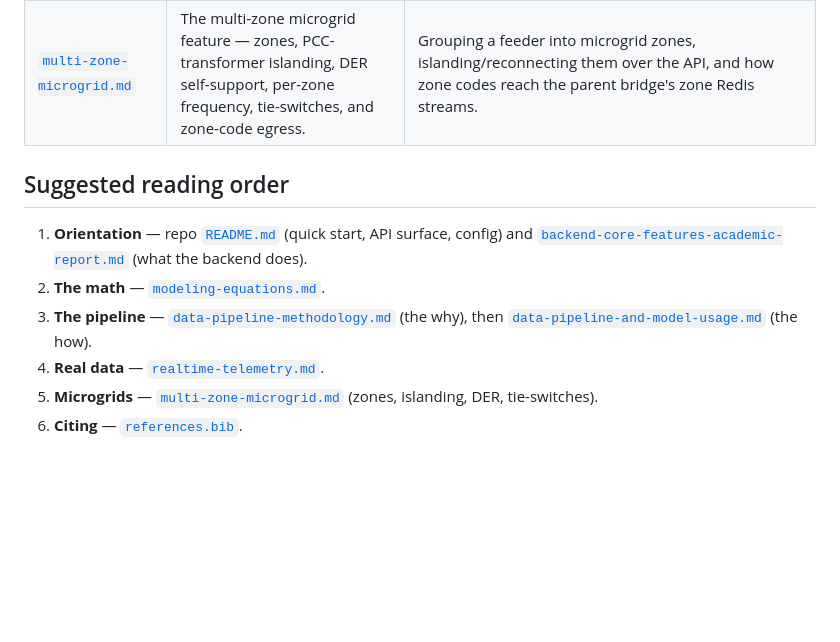
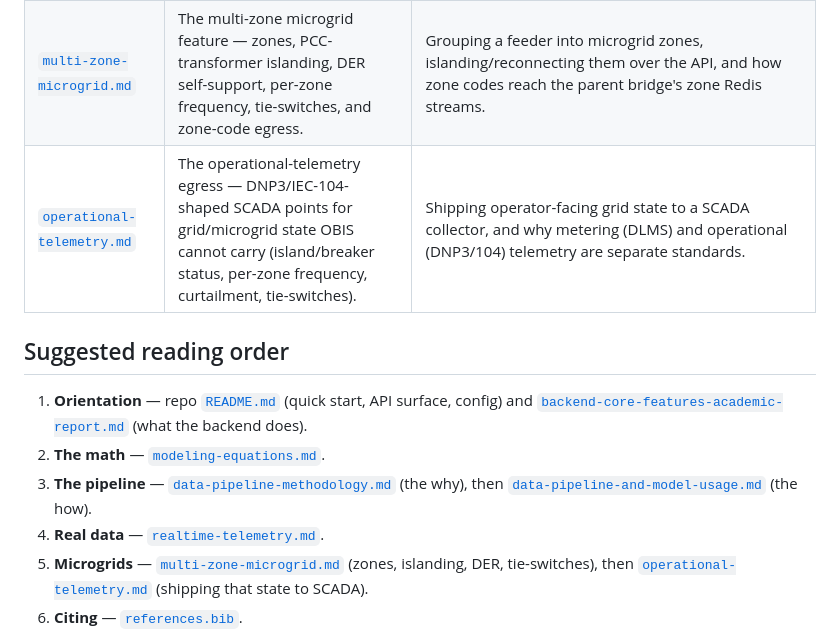
Before and after one commit to NakaSato/gridtokenx-smartmeter-simulator, a Markdown page: backend/docs/README.md, the part around the change. Drawn GitHub-style; blank space fills up the shorter version.

```diff
--- a/backend/docs/README.md
+++ b/backend/docs/README.md
@@ -21,6 +21,7 @@ prose are separate documents that cross-reference each other.
 | [`realtime-telemetry.md`](realtime-telemetry.md) | Real-telemetry replay and the meter→bus registry. | Driving the simulator from measured data, hybrid runs, pinning meters to buses. |
 | [`reference-grid-dataset.md`](reference-grid-dataset.md) | The bundled CINELDI/MATPOWER 80-bus rural grid — provenance, file formats, how the loader and telemetry source consume it. | Where `backend/data/80_bus_rural_reference_grid/` comes from and how to run the real Norwegian feeder with its 2021 load. |
 | [`multi-zone-microgrid.md`](multi-zone-microgrid.md) | The multi-zone microgrid feature — zones, PCC-transformer islanding, DER self-support, per-zone frequency, tie-switches, and zone-code egress. | Grouping a feeder into microgrid zones, islanding/reconnecting them over the API, and how zone codes reach the parent bridge's zone Redis streams. |
+| [`operational-telemetry.md`](operational-telemetry.md) | The operational-telemetry egress — DNP3/IEC-104-shaped SCADA points for grid/microgrid state OBIS cannot carry (island/breaker status, per-zone frequency, curtailment, tie-switches). | Shipping operator-facing grid state to a SCADA collector, and why metering (DLMS) and operational (DNP3/104) telemetry are separate standards. |
 
 ## Suggested reading order
 
@@ -30,7 +31,8 @@ prose are separate documents that cross-reference each other.
 3. **The pipeline** — [`data-pipeline-methodology.md`](data-pipeline-methodology.md) (the why),
    then [`data-pipeline-and-model-usage.md`](data-pipeline-and-model-usage.md) (the how).
 4. **Real data** — [`realtime-telemetry.md`](realtime-telemetry.md).
-5. **Microgrids** — [`multi-zone-microgrid.md`](multi-zone-microgrid.md) (zones, islanding, DER, tie-switches).
+5. **Microgrids** — [`multi-zone-microgrid.md`](multi-zone-microgrid.md) (zones, islanding, DER, tie-switches),
+   then [`operational-telemetry.md`](operational-telemetry.md) (shipping that state to SCADA).
 6. **Citing** — [`references.bib`](references.bib).
 
 > Conventions: architectural claims are backed by `file:line` citations into
```
Also changed, not shown: backend/docs/operational-telemetry.md (added, +181 -0 lines).
